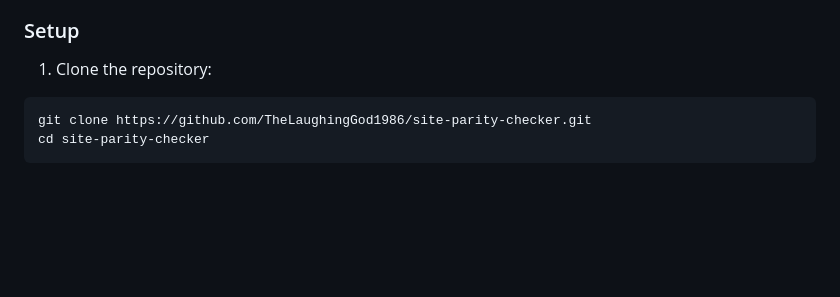
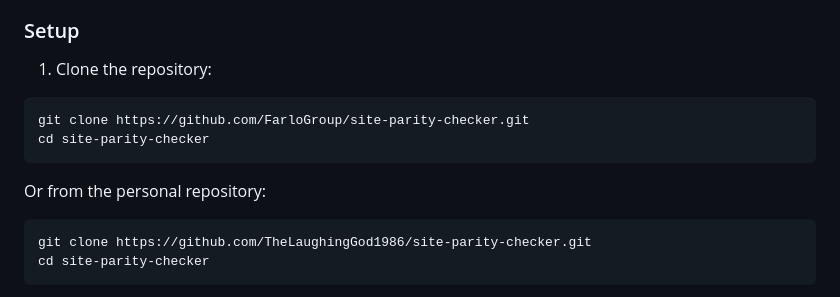
Before and after one commit to TheLaughingGod1986/site-parity-checker, a Markdown page: README.md, the part around the change. Rendered like a GitHub page; blank space fills up the shorter version.

Commit message:
Update README with FarloGroup repository URL

````diff
--- a/README.md
+++ b/README.md
@@ -24,6 +24,12 @@ A FastAPI web application that compares two websites by analyzing their sitemaps
 ### Setup
 
 1. Clone the repository:
+```bash
+git clone https://github.com/FarloGroup/site-parity-checker.git
+cd site-parity-checker
+```
+
+Or from the personal repository:
 ```bash
 git clone https://github.com/TheLaughingGod1986/site-parity-checker.git
 cd site-parity-checker
````
